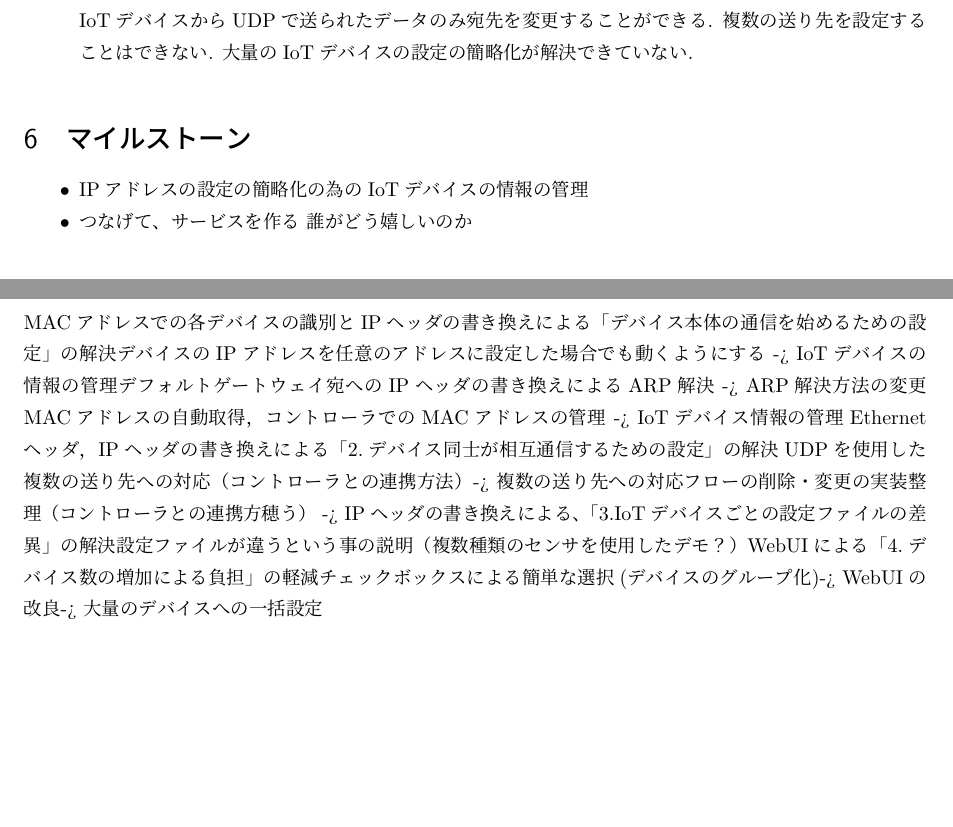
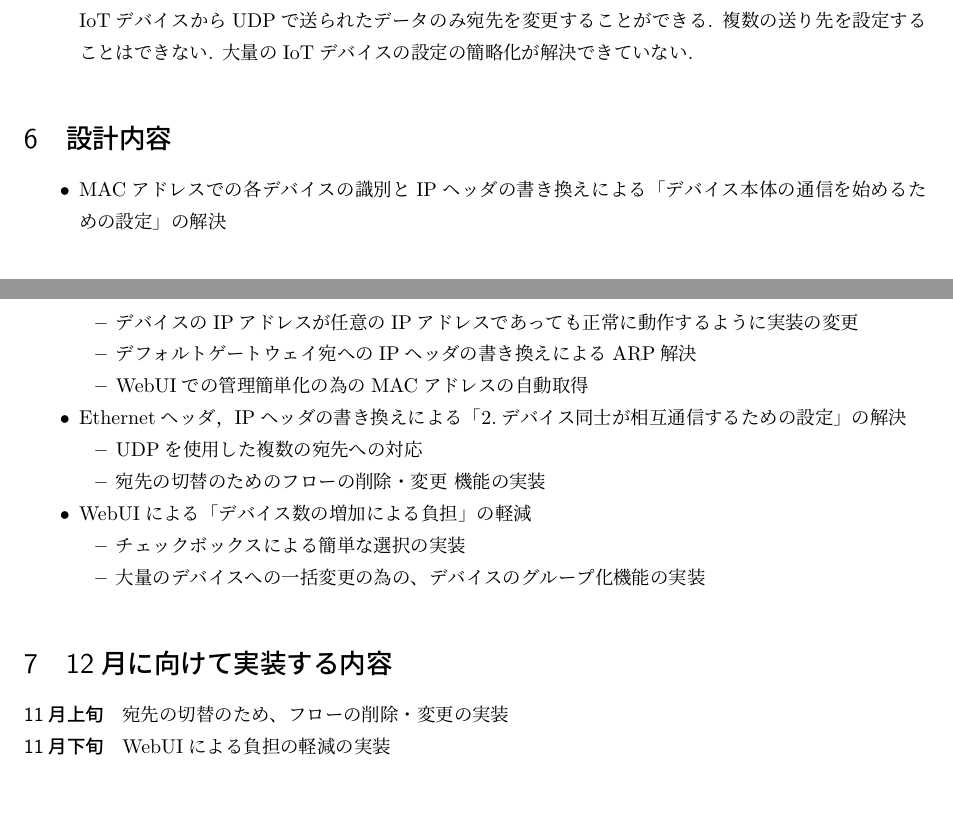
Before and after one commit to miyasakakoki/OOLStoneHill2016, a LaTeX document (shiryou.tex): two parts of pages 2 and 3 of 3, joined at a grey line, cut so that both start at the same text. Compiled offline with pLaTeX and dvipdfmx; a LaTeX package or settings file that is missing is left out.

Commit message:
設計内容・マイルストーンの作成

```diff
--- a/shiryou.tex
+++ b/shiryou.tex
@@ -70,24 +67,32 @@ IoTでは，例えば温湿度センサなどからクラウドにデータが
 			大量のIoTデバイスの設定の簡略化が解決できていない.
 	\end{itemize}
 
-\section{マイルストーン}
+\section{設計内容}
+
 	\begin{itemize}
-		\item IPアドレスの設定の簡略化の為のIoTデバイスの情報の管理
-		\item
-		つなげて、サービスを作る  誰がどう嬉しいのか
+		\item MACアドレスでの各デバイスの識別とIPヘッダの書き換えによる「デバイス本体の通信を始めるための設定」の解決
+			\begin{itemize}
+				\item デバイスのIPアドレスが任意のIPアドレスであっても正常に動作するように実装の変更
+				\item デフォルトゲートウェイ宛へのIPヘッダの書き換えによるARP解決
+				\item WebUIでの管理簡単化の為のMACアドレスの自動取得
+			\end{itemize}
+		\item Ethernetヘッダ，IPヘッダの書き換えによる「2.デバイス同士が相互通信するための設定」の解決
+			\begin{itemize}
+				\item UDPを使用した複数の宛先への対応
+				\item 宛先の切替のためのフローの削除・変更 機能の実装
+			\end{itemize}
+		\item WebUIによる「デバイス数の増加による負担」の軽減
+			\begin{itemize}
+				\item チェックボックスによる簡単な選択の実装
+				\item 大量のデバイスへの一括変更の為の、デバイスのグループ化機能の実装
+			\end{itemize}
 	\end{itemize}
-	MACアドレスでの各デバイスの識別とIPヘッダの書き換えによる「デバイス本体の通信を始めるための設定」の解決
-		デバイスのIPアドレスを任意のアドレスに設定した場合でも動くようにする ->  IoTデバイスの情報の管理
-		デフォルトゲートウェイ宛へのIPヘッダの書き換えによるARP解決 -> ARP解決方法の変更
-		MACアドレスの自動取得，コントローラでのMACアドレスの管理 -> IoTデバイス情報の管理
-	Ethernetヘッダ，IPヘッダの書き換えによる「2.デバイス同士が相互通信するための設定」の解決
-		UDPを使用した複数の送り先への対応（コントローラとの連携方法）-> 複数の送り先への対応
-		フローの削除・変更の実装整理（コントローラとの連携方穂う） ->
-	IPヘッダの書き換えによる、「3.IoTデバイスごとの設定ファイルの差異」の解決
-		設定ファイルが違うという事の説明（複数種類のセンサを使用したデモ？）
-	WebUIによる「4.デバイス数の増加による負担」の軽減
-	チェックボックスによる簡単な選択
-		(デバイスのグループ化)-> WebUIの改良
-		-> 大量のデバイスへの一括設定
 
+\section{12月に向けて実装する内容}
+	\begin{description}
+		\item[11月上旬] 宛先の切替のため、フローの削除・変更の実装
+		\item[11月下旬] WebUIによる負担の軽減の実装
+	\end{description}
+
+%期限を仮でつける 適当に
 \end{document}
```
Also changed, not shown: shiryou.tex (9 more changed lines).
